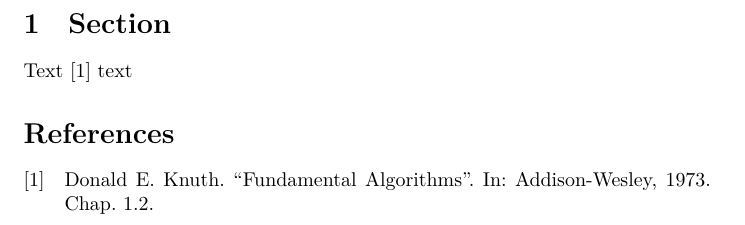
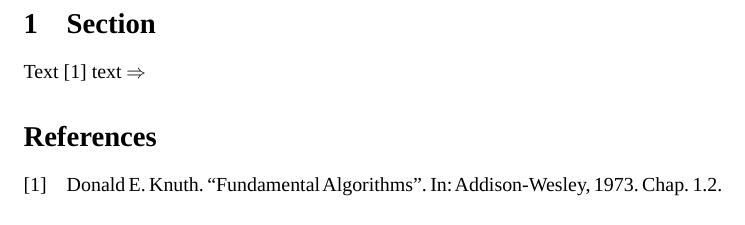
Before and after one commit to brokenpylons/PaperTemplate, a LaTeX document (src/paper.tex): part of the page, cut so that both start at the same text. Compiled offline with LuaLaTeX; a missing font is replaced by an installed copy or a similar font.

Commit message:
Fix OTF fonts

```diff
--- a/src/paper.tex
+++ b/src/paper.tex
@@ -1,11 +1,19 @@
 \documentclass{article}
+\usepackage{unicode-math}
+\usepackage{lualatex-math}
+\setmainfont[
+  BoldFont={STIX2Text-Bold},
+  ItalicFont={STIX2Text-Italic},
+  BoldItalicFont={STIX2Text-BoldItalic}
+]{STIX2Text-Regular}
+\setmathfont{STIX2Math}
 
 \usepackage{biblatex}
 \addbibresource{references.bib}
 
 \begin{document}
 \section{Section}
-Text \cite{knuth_fa} text
+Text \cite{knuth_fa} text $\Rightarrow$
 
 \printbibliography
 \end{document}
```
Also changed, not shown: src/Makefile, 1 other file.
